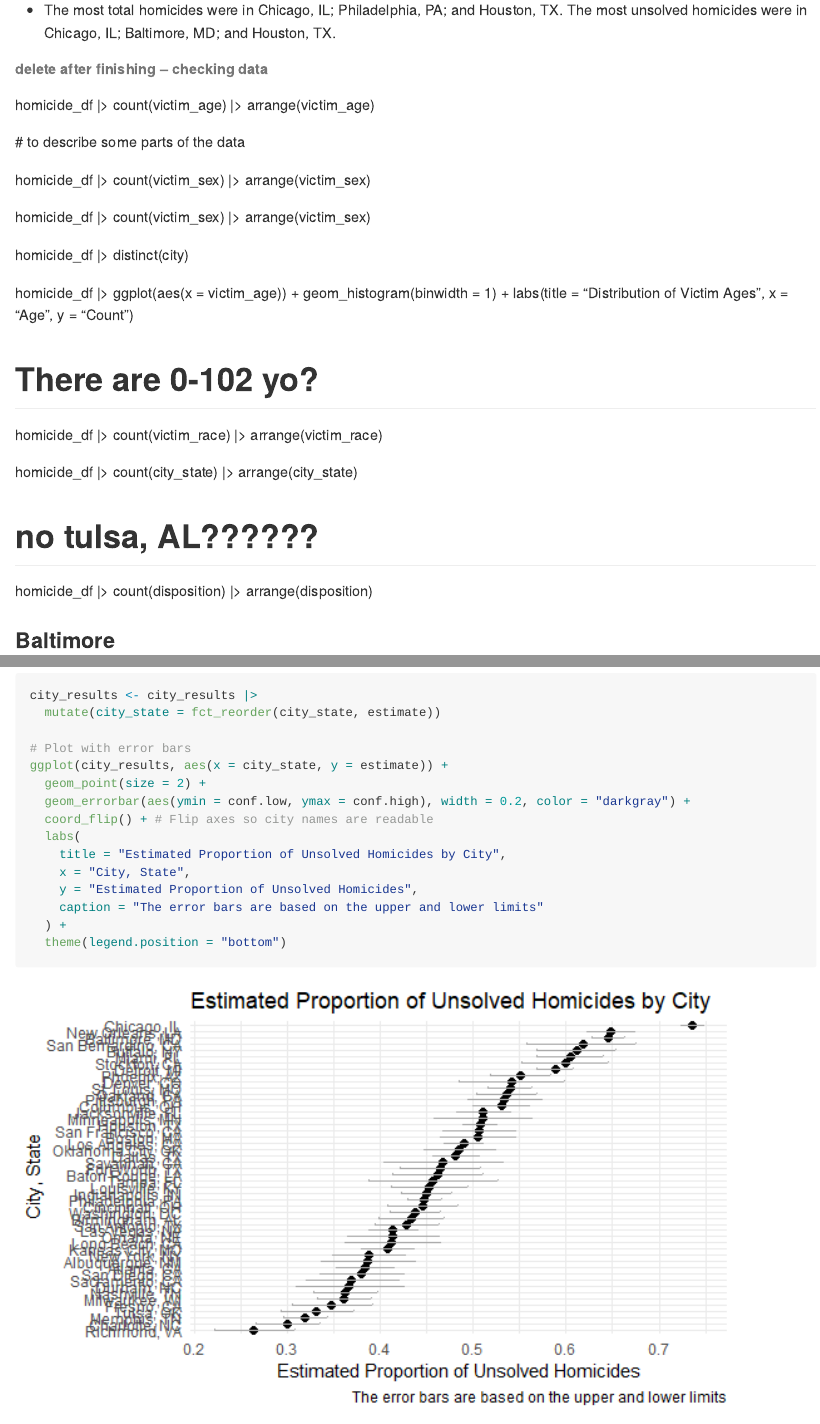
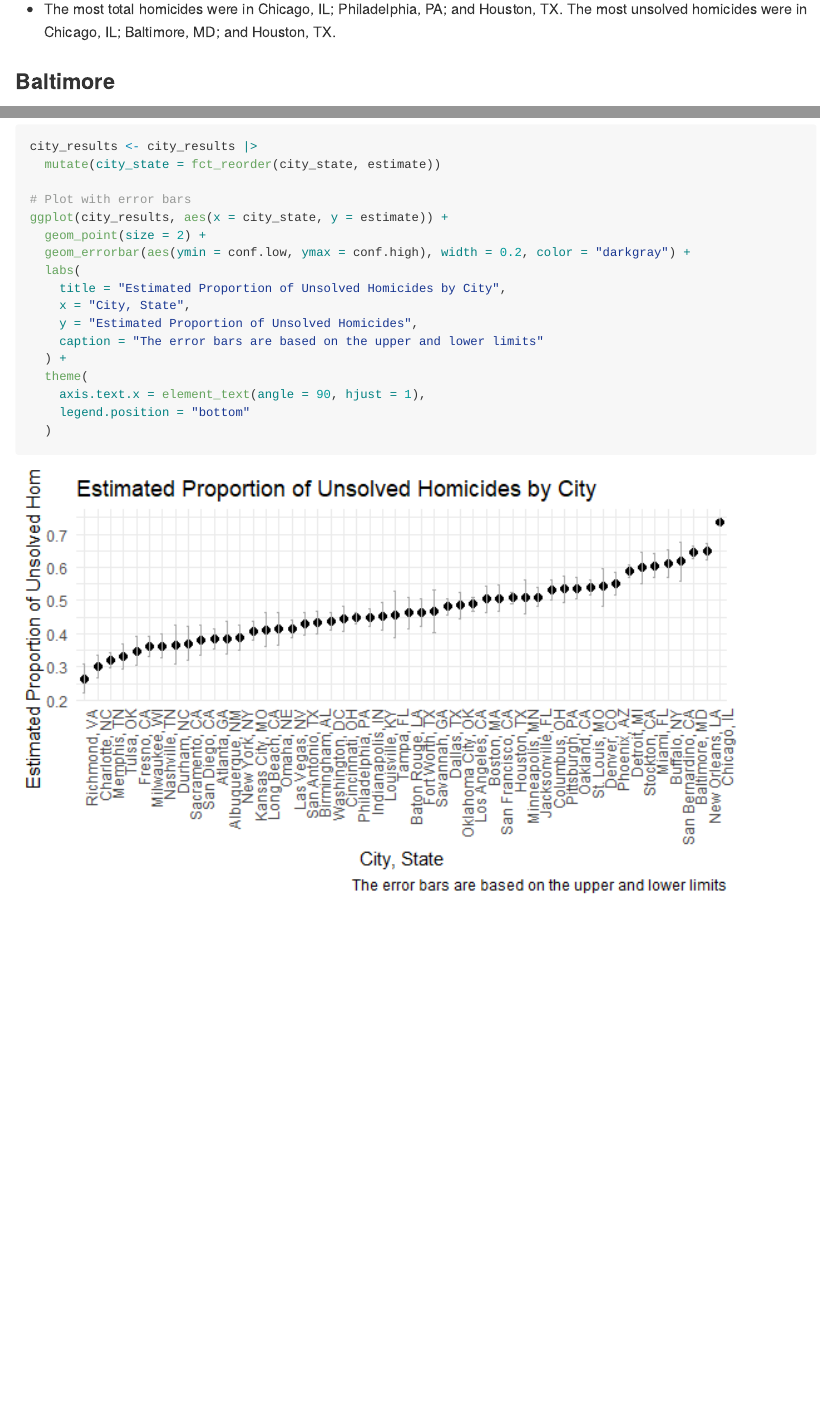
Before and after one commit to kinowatanabe/p8105_hw5_kw3180, an R Markdown document (p8105_hw5_kw3180.Rmd): the page in a window 1100 px wide, from 6970 px down before the commit and from 7000 px down after it, so that both start at the same text, and a second part further down, joined at a grey line. The pictures show the output file p8105_hw5_kw3180.md that the author committed with the source, drawn offline in the style of GitHub.

Commit message:
edited q1; q3 fix plots

````diff
--- a/p8105_hw5_kw3180.Rmd
+++ b/p8105_hw5_kw3180.Rmd
@@ -164,50 +164,6 @@
 
 
 * The most total homicides were in Chicago, IL; Philadelphia, PA; and Houston, TX. The most unsolved homicides were in  Chicago, IL; Baltimore, MD; and Houston, TX.
-
-###### delete after finishing -- checking data
-homicide_df |>
-  count(victim_age) |>
-  arrange(victim_age)
-
-
-  # to describe some parts of the data
-
-homicide_df |>
-  count(victim_sex) |>
-  arrange(victim_sex)
-
-
-homicide_df |>
-  count(victim_sex) |>
-  arrange(victim_sex)
-
-homicide_df |>
-  distinct(city)
-
-
-homicide_df |>
-  ggplot(aes(x = victim_age)) +
-  geom_histogram(binwidth = 1) +
-  labs(title = "Distribution of Victim Ages", x = "Age", y = "Count")
-
-# There are 0-102 yo?
-
-homicide_df |>
-  count(victim_race) |>
-  arrange(victim_race)
-
-
-homicide_df |>
-  count(city_state) |>
-  arrange(city_state)
-
-
-# no tulsa, AL??????
-
-homicide_df |>
-  count(disposition) |>
-  arrange(disposition)
 
 
 ### Baltimore
@@ -271,12 +227,15 @@
 ggplot(city_results, aes(x = city_state, y = estimate)) +
   geom_point(size = 2) +
   geom_errorbar(aes(ymin = conf.low, ymax = conf.high), width = 0.2, color = "darkgray") +
-  coord_flip() + # Flip axes so city names are readable
   labs(
     title = "Estimated Proportion of Unsolved Homicides by City",
     x = "City, State",
     y = "Estimated Proportion of Unsolved Homicides",
     caption = "The error bars are based on the upper and lower limits"
   ) +
-  theme(legend.position = "bottom")
+  theme(
+    axis.text.x = element_text(angle = 90, hjust = 1),
+    legend.position = "bottom"
+  )
+
 ```
````
Also changed, not shown: p8105_hw5_kw3180.html (added), p8105_hw5_kw3180.md, p8105_hw5_kw3180_files/figure-gfm/unnamed-chunk-10-1.png, p8105_hw5_kw3180_files/figure-gfm/unnamed-chunk-3-1.png, p8105_hw5_kw3180_files/figure-gfm/unnamed-chunk-5-1.png, p8105_hw5_kw3180.Rmd (2 more changed lines).
